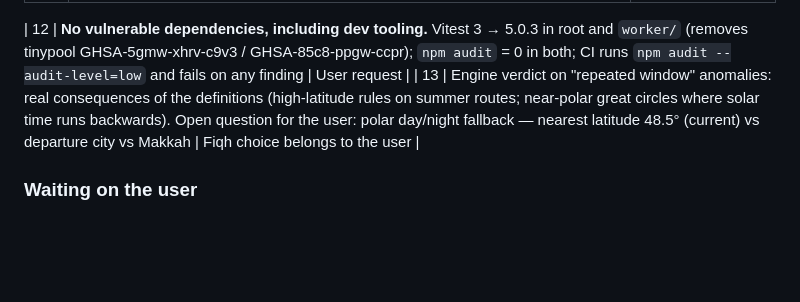
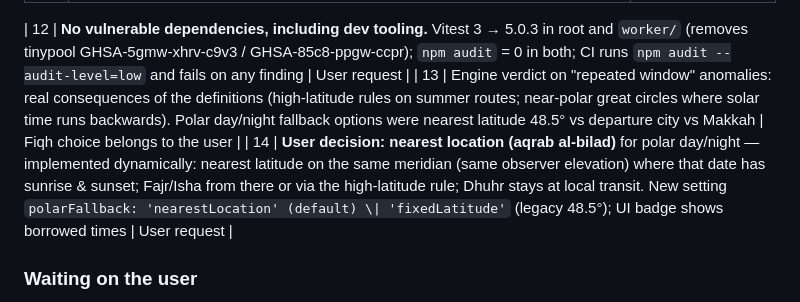
Before and after one commit to usmanghani/inflight-prayer-times, a Markdown page: PLAN.md, the part around the change. Rendered like a GitHub page; blank space fills up the shorter version.

Commit message:
Plan: record nearest-location polar fallback decision
Co-Authored-By: Claude Opus 5.5 <noreply@anthropic.com>
Claude-Session: https://claude.ai/code/session_012jxeXddYKZmfdm7GWzv6UC

```diff
--- a/PLAN.md
+++ b/PLAN.md
@@ -168,7 +168,8 @@ in-flight engine and compares against the great-circle model.
 | 11 | Also corrected in Agent B's tests: KHI→SFO great-circle 12,991 km (brief said ~13,2xx), KHI→DXB initial bearing 274.4° (brief said 260–270°) | Accuracy |
 
 | 12 | **No vulnerable dependencies, including dev tooling.** Vitest 3 → 5.0.3 in root and `worker/` (removes tinypool GHSA-5gmw-xhrv-c9v3 / GHSA-85c8-ppgw-ccpr); `npm audit` = 0 in both; CI runs `npm audit --audit-level=low` and fails on any finding | User request |
-| 13 | Engine verdict on "repeated window" anomalies: real consequences of the definitions (high-latitude rules on summer routes; near-polar great circles where solar time runs backwards). Open question for the user: polar day/night fallback — nearest latitude 48.5° (current) vs departure city vs Makkah | Fiqh choice belongs to the user |
+| 13 | Engine verdict on "repeated window" anomalies: real consequences of the definitions (high-latitude rules on summer routes; near-polar great circles where solar time runs backwards). Polar day/night fallback options were nearest latitude 48.5° vs departure city vs Makkah | Fiqh choice belongs to the user |
+| 14 | **User decision: nearest location (aqrab al-bilad)** for polar day/night — implemented dynamically: nearest latitude on the same meridian (same observer elevation) where that date has sunrise & sunset; Fajr/Isha from there or via the high-latitude rule; Dhuhr stays at local transit. New setting `polarFallback: 'nearestLocation' (default) \| 'fixedLatitude'` (legacy 48.5°); UI badge shows borrowed times | User request |
 
 ### Waiting on the user
 * GitHub push access (item 5).
```
